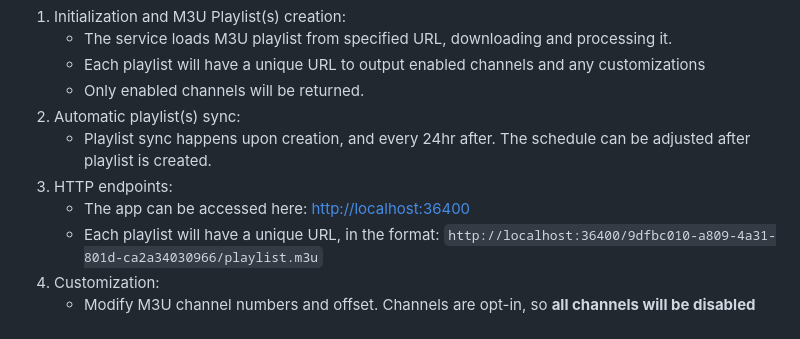
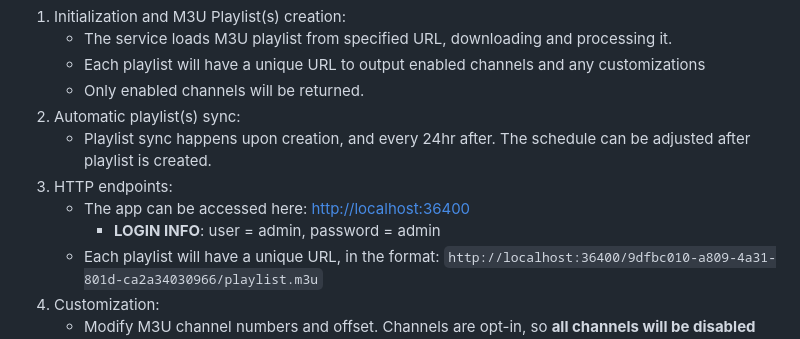
Before and after one commit to sparkison/m3u-editor, a Markdown page: README.md, the part around the change. GitHub-like rendering.

Commit message:
Add missing panel login details!

```diff
--- a/README.md
+++ b/README.md
@@ -18,6 +18,7 @@ As of now, there are no plans for EPG integration, but if there's enough interes
     - Playlist sync happens upon creation, and every 24hr after. The schedule can be adjusted after playlist is created.
 3. HTTP endpoints:
     - The app can be accessed here: [http://localhost:36400](http://localhost:36400)
+      - **LOGIN INFO**: user = admin, password = admin
     - Each playlist will have a unique URL, in the format: `http://localhost:36400/9dfbc010-a809-4a31-801d-ca2a34030966/playlist.m3u`
 4. Customization:
     - Modify M3U channel numbers and offset. Channels are opt-in, so **all channels will be disabled by default** and need to be enabled based on your preference. This is to prevent channel additions automatically populating your playlist.
```
